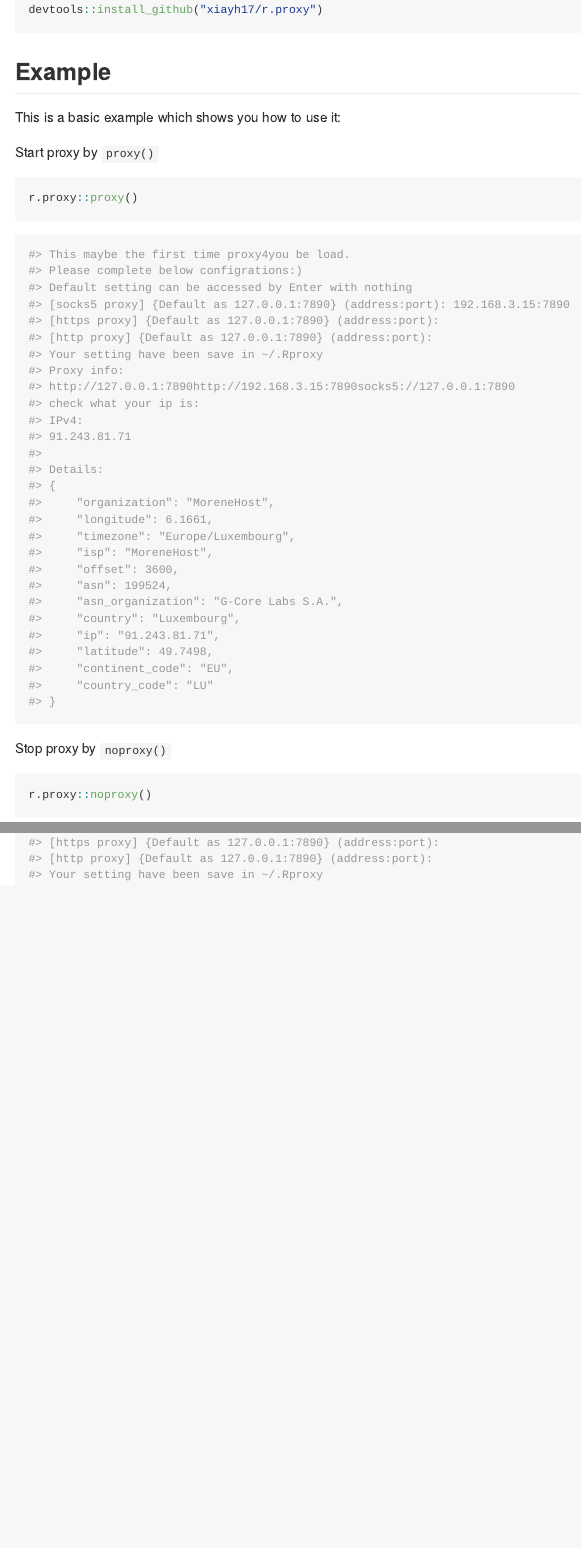
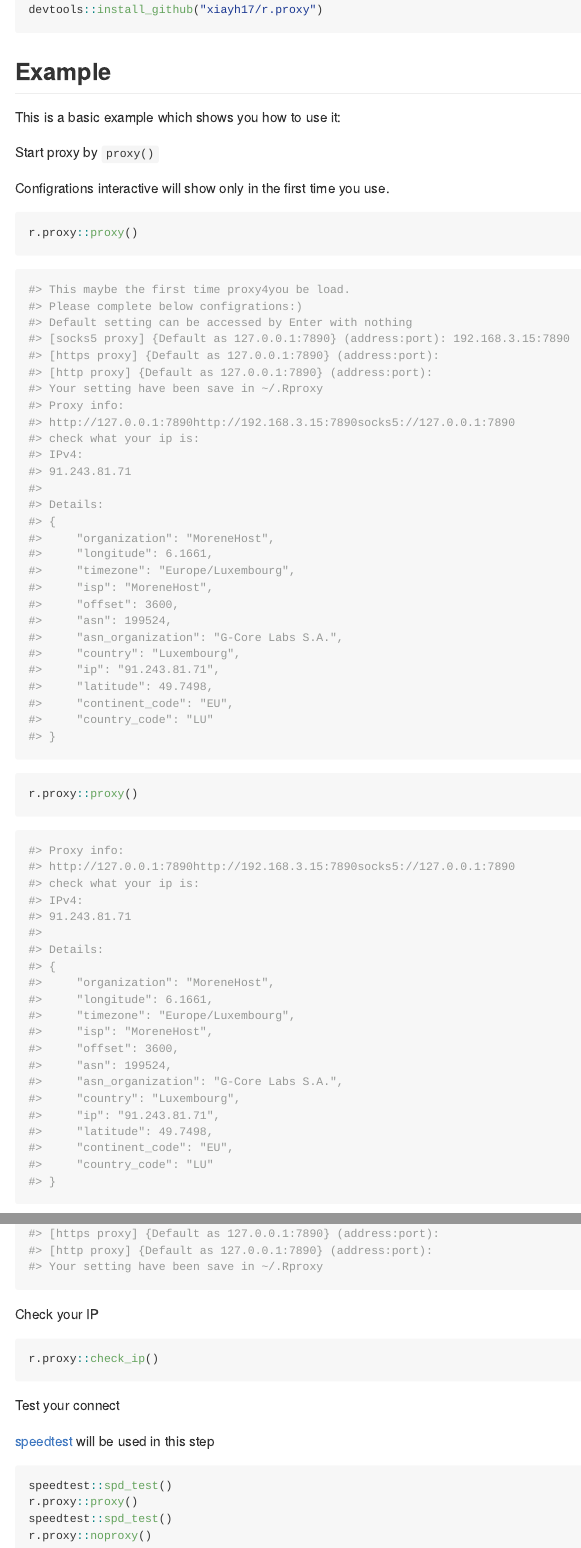
Before and after one commit to xiayh17/r.proxy, an R Markdown document (README.Rmd): the page in a window 1100 px wide, from 340 px down, and a second part further down, joined at a grey line. Rendered offline with R 4.5, knitr and Pandoc, with nearby package versions; the code chunks are not run, so their results and figures are left out.

Commit message:
✍ update readme

````diff
--- a/README.Rmd
+++ b/README.Rmd
@@ -37,7 +37,9 @@ This is a basic example which shows you how to use it:
 
 Start proxy by `proxy()`
 
-```{r start, eval=FALSE}
+Configrations interactive will show only in the first time you use.
+
+```{r start_first, eval=FALSE}
 r.proxy::proxy()
 ```
 
@@ -49,6 +51,34 @@ r.proxy::proxy()
 #> [https proxy] {Default as 127.0.0.1:7890} (address:port):
 #> [http proxy] {Default as 127.0.0.1:7890} (address:port):
 #> Your setting have been save in ~/.Rproxy
+#> Proxy info:
+#> http://127.0.0.1:7890http://192.168.3.15:7890socks5://127.0.0.1:7890
+#> check what your ip is:
+#> IPv4:
+#> 91.243.81.71
+#>
+#> Details:
+#> {
+#>     "organization": "MoreneHost",
+#>     "longitude": 6.1661,
+#>     "timezone": "Europe/Luxembourg",
+#>     "isp": "MoreneHost",
+#>     "offset": 3600,
+#>     "asn": 199524,
+#>     "asn_organization": "G-Core Labs S.A.",
+#>     "country": "Luxembourg",
+#>     "ip": "91.243.81.71",
+#>     "latitude": 49.7498,
+#>     "continent_code": "EU",
+#>     "country_code": "LU"
+#> }
+```
+
+```{r start_after, eval=FALSE}
+r.proxy::proxy()
+```
+
+``` r
 #> Proxy info:
 #> http://127.0.0.1:7890http://192.168.3.15:7890socks5://127.0.0.1:7890
 #> check what your ip is:
@@ -93,3 +123,20 @@ r.proxy::init_proxy()
 #> [http proxy] {Default as 127.0.0.1:7890} (address:port):
 #> Your setting have been save in ~/.Rproxy
 ```
+
+Check your IP
+
+```{r check}
+r.proxy::check_ip()
+```
+
+Test your connect
+
+[speedtest](https://github.com/hrbrmstr/speedtest) will be used in this step
+
+```{r test}
+speedtest::spd_test()
+r.proxy::proxy()
+speedtest::spd_test()
+r.proxy::noproxy()
+```
````
Also changed, not shown: README.md.
